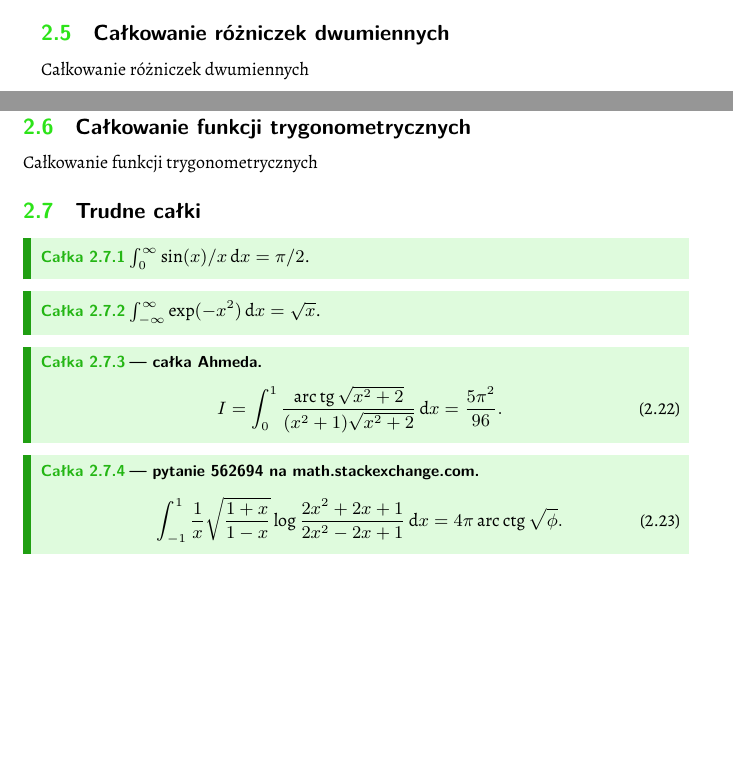
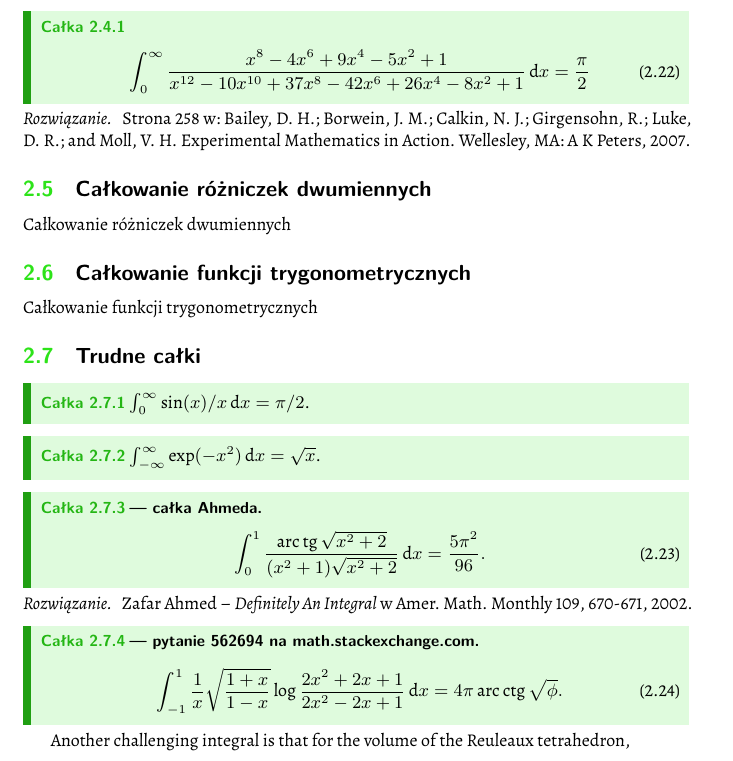
Before and after one commit to remigiusz-leon-suwalski/integrals, a LaTeX document (src/integrals.tex, which reads src/sections/hard.tex): two parts of pages 15 and 16 of 16 before the commit and part of page 16 of 16 after it, the two joined at a grey line, cut at the place of the change, the shorter picture padded with empty space. Compiled offline with XeLaTeX.

Commit message:
Some Hard Integrals

```diff
--- a/src/integrals.tex
+++ b/src/integrals.tex
@@ -71,6 +71,16 @@
 \section{Całkowanie funkcji wymiernych}
 Całkowanie funkcji wymiernych
 
+\begin{integral}
+\begin{equation}
+    \int_0^\infty \frac{x^8-4x^6+9x^4-5x^2+1}{x^{12}-10x^{10}+37x^8-42x^6+26x^4-8x^2+1} \,\mathrm{d}x = \frac{\pi}{2}
+\end{equation}
+\end{integral}
+
+\begin{solution}
+    Strona 258 w: Bailey, D. H.; Borwein, J. M.; Calkin, N. J.; Girgensohn, R.; Luke, D. R.; and Moll, V. H. Experimental Mathematics in Action. Wellesley, MA: A K Peters, 2007.
+\end{solution}
+
 \section{Całkowanie różniczek dwumiennych}
 Całkowanie różniczek dwumiennych
 
--- a/src/sections/hard.tex
+++ b/src/sections/hard.tex
@@ -14,9 +14,13 @@
 % https://math.stackexchange.com/questions/580521/generalizing-int-01-frac-arctan-sqrtx2-2-sqrtx2-2
 \begin{integral}[całka Ahmeda]
     \begin{equation}
-        I = \int_0^1 \frac{\arctan \sqrt{x^2+2}}{(x^2+1) \sqrt{x^2+2}} \,\mathrm{d}x = \frac{5\pi^2}{96}.
+        \int_0^1 \frac{\arctan \sqrt{x^2+2}}{(x^2+1) \sqrt{x^2+2}} \,\mathrm{d}x = \frac{5\pi^2}{96}.
     \end{equation}
 \end{integral}
+
+\begin{solution}
+    Zafar Ahmed -- \emph{Definitely An Integral} w Amer. Math. Monthly 109, 670-671, 2002.
+\end{solution}
 
 % https://math.stackexchange.com/q/562694
 \begin{integral}[pytanie 562694 na math.stackexchange.com]
@@ -29,3 +33,9 @@
 % https://math.stackexchange.com/questions/tagged/integration?tab=votes&page=2&pagesize=15
 
 % https://math.stackexchange.com/questions/457231/how-to-prove-int-infty-infty-fxdx-int-infty-infty-f-left/457271#457271
+
+Another challenging integral is that for the volume of the Reuleaux tetrahedron,
+% V	=	int_0^1[(8sqrt(3))/(1+3t^2)-(16sqrt(2)(3t+1)(4t^2+t+1)^(3/2))/((3t^2+1)(11t^2+2t+3)^2)-(sqrt(2)(249t^2+54t+65))/((11t^2+2t+3)^2)]dt,
+% (35)	=	8/3pi-(27)/4cos^(-1)(1/3)+1/4sqrt(2)	(36)=	0.4221577...	 (37)  (OEIS A102888; Weisstein).
+
+% https://mathworld.wolfram.com/images/gifs/FoxTrotMathTest.jpg -> koniec https://mathworld.wolfram.com/DefiniteIntegral.html
```
